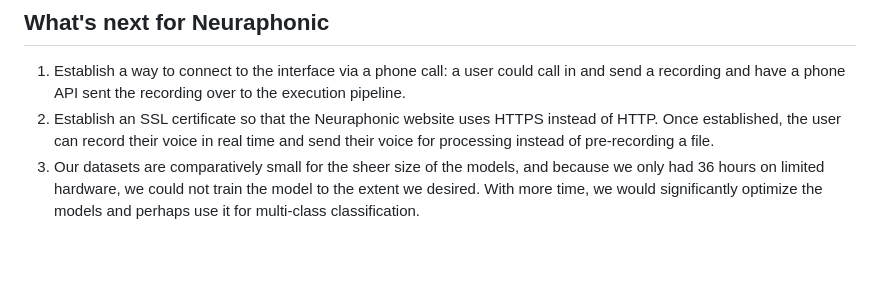
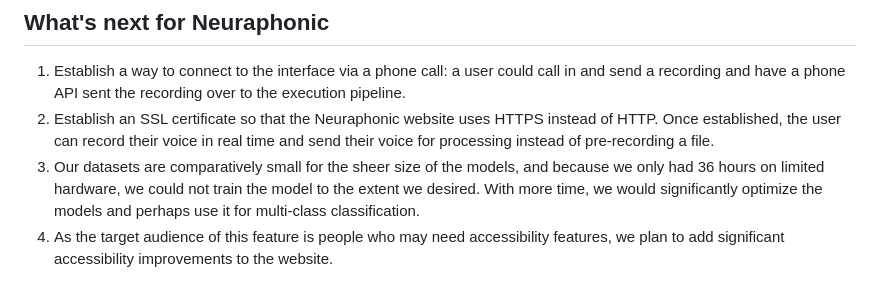
Before and after one commit to neuraphonic/neuraphonic, a Markdown page: README.md, the part around the change. GitHub-like rendering; blank space fills up the shorter version.

```diff
--- a/README.md
+++ b/README.md
@@ -28,3 +28,4 @@ This project involved a wide variety of technologies that we had minimal to no e
 1. Establish a way to connect to the interface via a phone call: a user could call in and send a recording and have a phone API sent the recording over to the execution pipeline.
 2. Establish an SSL certificate so that the Neuraphonic website uses HTTPS instead of HTTP. Once established, the user can record their voice in real time and send their voice for processing instead of pre-recording a file.
 3. Our datasets are comparatively small for the sheer size of the models, and because we only had 36 hours on limited hardware, we could not train the model to the extent we desired. With more time, we would significantly optimize the models and perhaps use it for multi-class classification.
+4. As the target audience of this feature is people who may need accessibility features, we plan to add significant accessibility improvements to the website.
```
